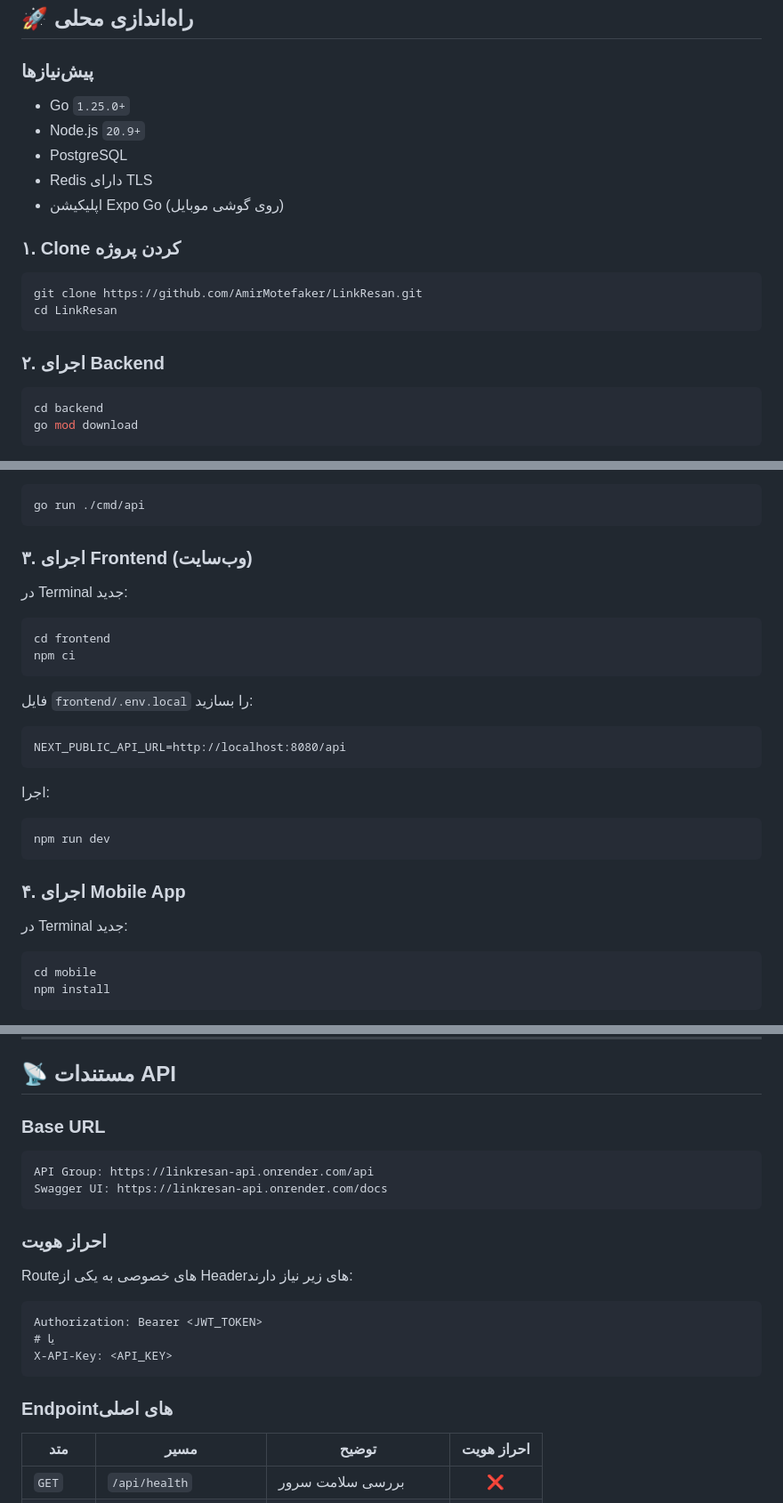
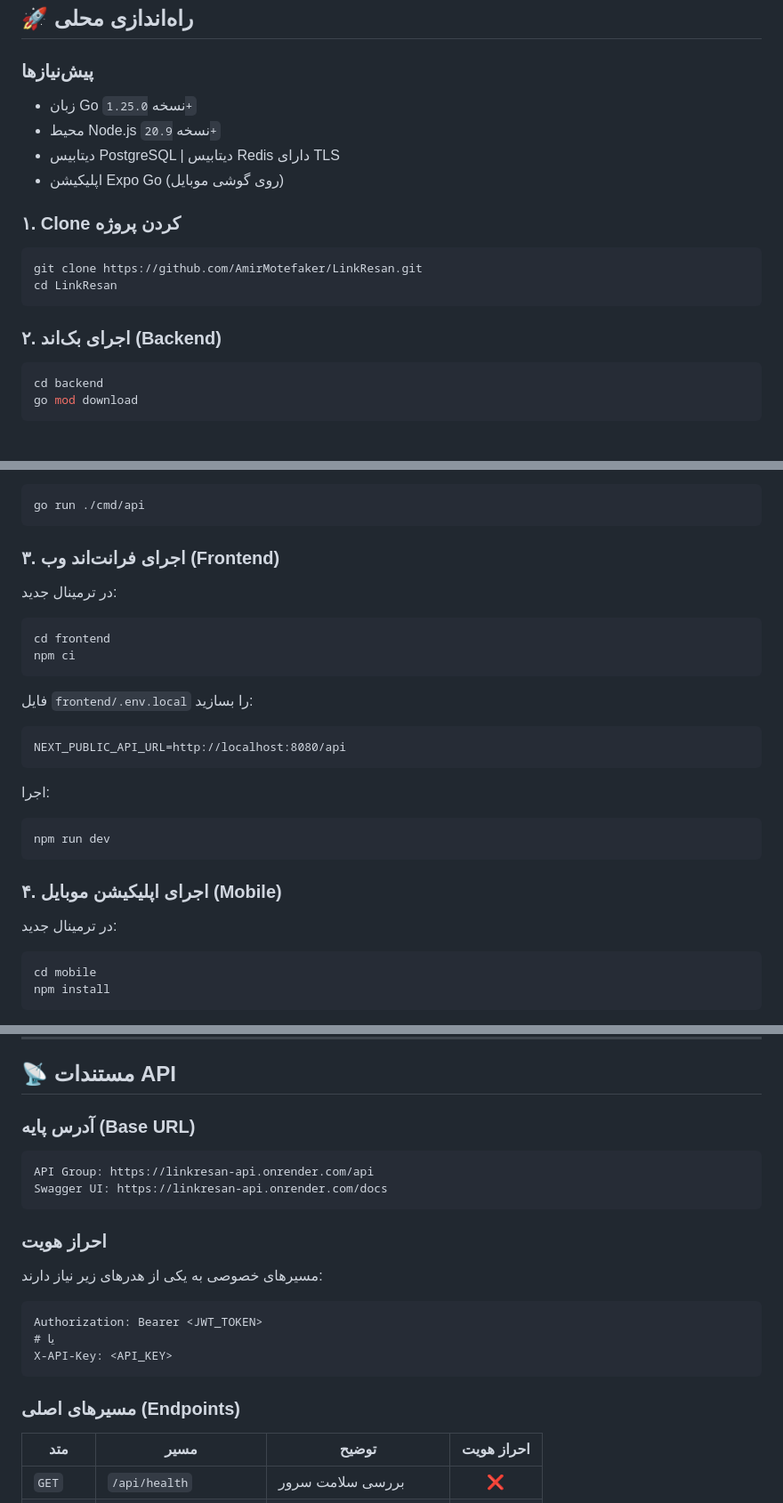
Before and after one commit to AmirMotefaker/LinkResan, a Markdown page: README.md, 3 parts joined by grey strips. Shown at 89% size. GitHub-like rendering.

````diff
--- a/README.md
+++ b/README.md
@@ -296,10 +299,10 @@ flowchart LR
 ## 🚀 راه‌اندازی محلی
 
 ### پیش‌نیازها
-- Go `1.25.0+`
-- Node.js `20.9+`
-- PostgreSQL
-- Redis دارای TLS
+- زبان Go نسخه `1.25.0+`
+- محیط Node.js نسخه `20.9+`
+- دیتابیس PostgreSQL
+| دیتابیس Redis دارای TLS
 - اپلیکیشن Expo Go (روی گوشی موبایل)
 
 ### ۱. Clone کردن پروژه
@@ -309,7 +312,7 @@ git clone https://github.com/AmirMotefaker/LinkResan.git
 cd LinkResan
 ```
 
-### ۲. اجرای Backend
+### ۲. اجرای بک‌اند (Backend)
 
 ```bash
 cd backend
@@ -337,9 +340,9 @@ APP_URL=http://localhost:3000
 go run ./cmd/api
 ```
 
-### ۳. اجرای Frontend (وب‌سایت)
+### ۳. اجرای فرانت‌اند وب (Frontend)
 
-در Terminal جدید:
+در ترمینال جدید:
 
 ```bash
 cd frontend
@@ -357,9 +360,9 @@ NEXT_PUBLIC_API_URL=http://localhost:8080/api
 npm run dev
 ```
 
-### ۴. اجرای Mobile App
+### ۴. اجرای اپلیکیشن موبایل (Mobile)
 
-در Terminal جدید:
+در ترمینال جدید:
 
 ```bash
 cd mobile
@@ -378,21 +381,21 @@ npx expo start
 
 ## 📡 مستندات API
 
-### Base URL
+### آدرس پایه (Base URL)
 ```text
 API Group: https://linkresan-api.onrender.com/api
 Swagger UI: https://linkresan-api.onrender.com/docs
 ```
 
 ### احراز هویت
-Routeهای خصوصی به یکی از Headerهای زیر نیاز دارند:
+مسیرهای خصوصی به یکی از هدرهای زیر نیاز دارند:
 ```http
 Authorization: Bearer <JWT_TOKEN>
 # یا
 X-API-Key: <API_KEY>
 ```
 
-### Endpointهای اصلی
+### مسیرهای اصلی (Endpoints)
 
 | متد | مسیر | توضیح | احراز هویت |
 |---|---|---|:---:|
````
Also changed, not shown: other parts of README.md (+96 -93 lines).
